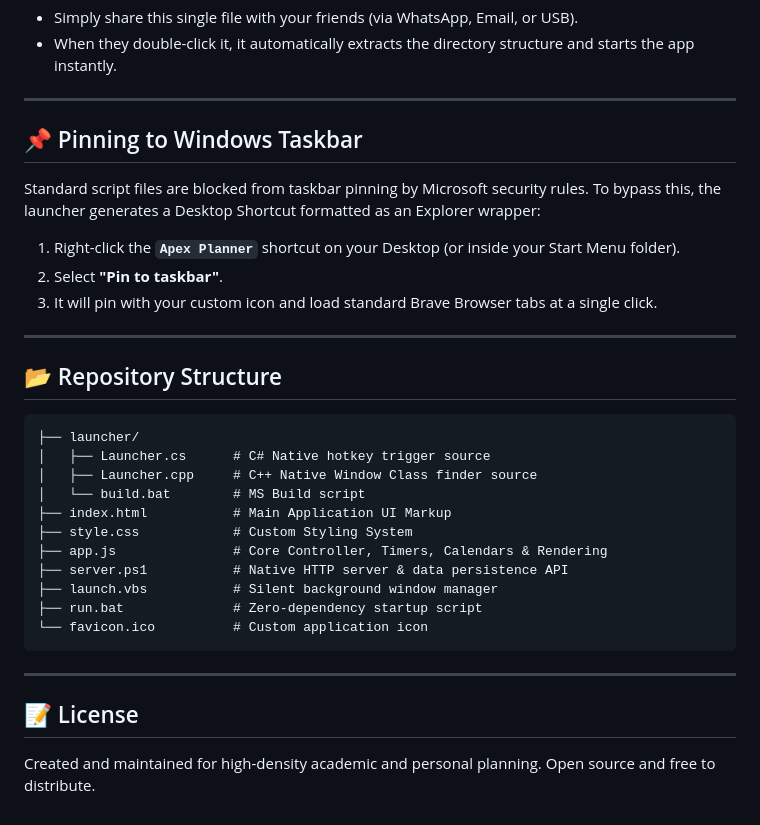
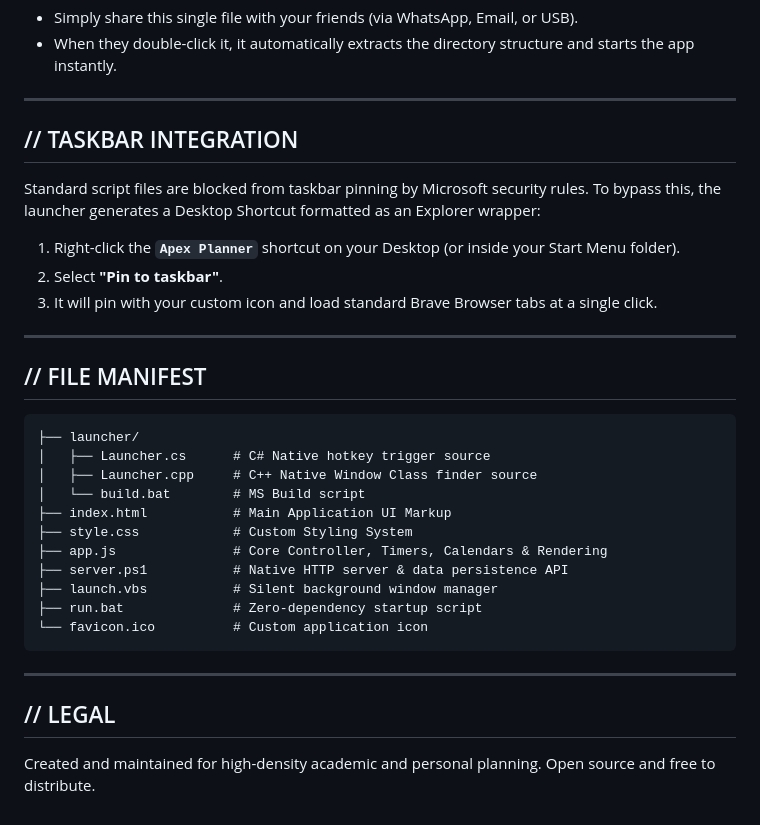
Before and after one commit to Srinivas1610/APEX-DENSITY, a Markdown page: README.md, the part around one of its changes. Drawn GitHub-style.

````diff
--- a/README.md
+++ b/README.md
@@ -76,7 +76,7 @@ We have bundled all files (HTML, CSS, JS, scripts, icons) into a single, base64-
 
 ---
 
-## 📌 Pinning to Windows Taskbar
+## // TASKBAR INTEGRATION
 Standard script files are blocked from taskbar pinning by Microsoft security rules. To bypass this, the launcher generates a Desktop Shortcut formatted as an Explorer wrapper:
 1. Right-click the **`Apex Planner`** shortcut on your Desktop (or inside your Start Menu folder).
 2. Select **"Pin to taskbar"**.
@@ -84,7 +84,7 @@ Standard script files are blocked from taskbar pinning by Microsoft security rul
 
 ---
 
-## 📂 Repository Structure
+## // FILE MANIFEST
 ```
 ├── launcher/
 │   ├── Launcher.cs      # C# Native hotkey trigger source
@@ -101,5 +101,5 @@ Standard script files are blocked from taskbar pinning by Microsoft security rul
 
 ---
 
-## 📝 License
+## // LEGAL
 Created and maintained for high-density academic and personal planning. Open source and free to distribute.
````
Also changed, not shown: other parts of README.md (+9 -9 lines).
